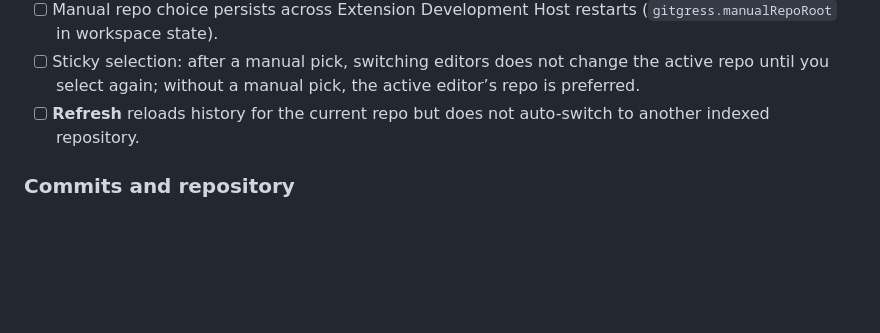
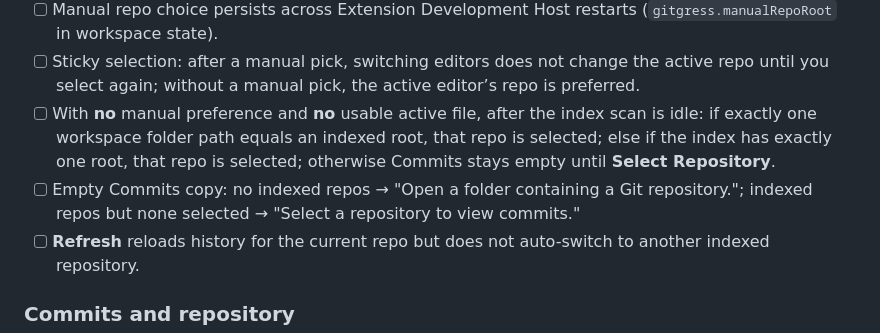
Before and after one commit to dybai/gitgress-plugins, a Markdown page: CONTRIBUTING.md, the part around the change. GitHub-like rendering; blank space fills up the shorter version.

Commit message:
docs: note authoritative default repo fallback in CONTRIBUTING
Document idle fallback and noSelection empty copy for manual checks.

Co-authored-by: Cursor <cursoragent@cursor.com>

```diff
--- a/CONTRIBUTING.md
+++ b/CONTRIBUTING.md
@@ -116,6 +116,14 @@ history such as `fintech-service`):
 - [ ] Sticky selection: after a manual pick, switching editors does not change
       the active repo until you select again; without a manual pick, the active
       editor’s repo is preferred.
+- [ ] With **no** manual preference and **no** usable active file, after the
+      index scan is idle: if exactly one workspace folder path equals an
+      indexed root, that repo is selected; else if the index has exactly one
+      root, that repo is selected; otherwise Commits stays empty until
+      **Select Repository**.
+- [ ] Empty Commits copy: no indexed repos → "Open a folder containing a Git
+      repository."; indexed repos but none selected → "Select a repository to
+      view commits."
 - [ ] **Refresh** reloads history for the current repo but does not auto-switch
       to another indexed repository.
 
```
